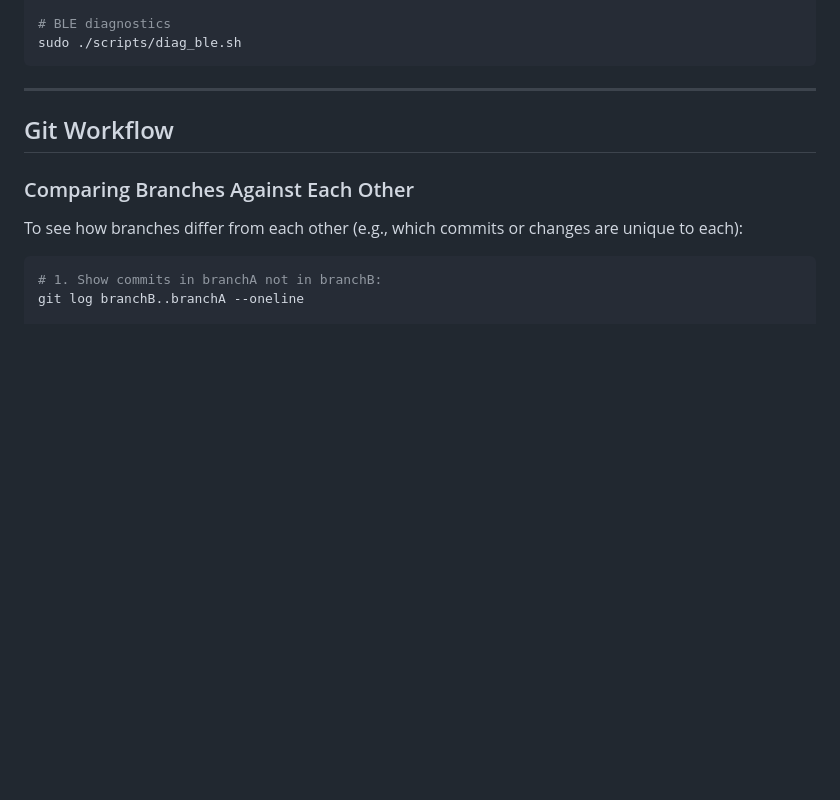
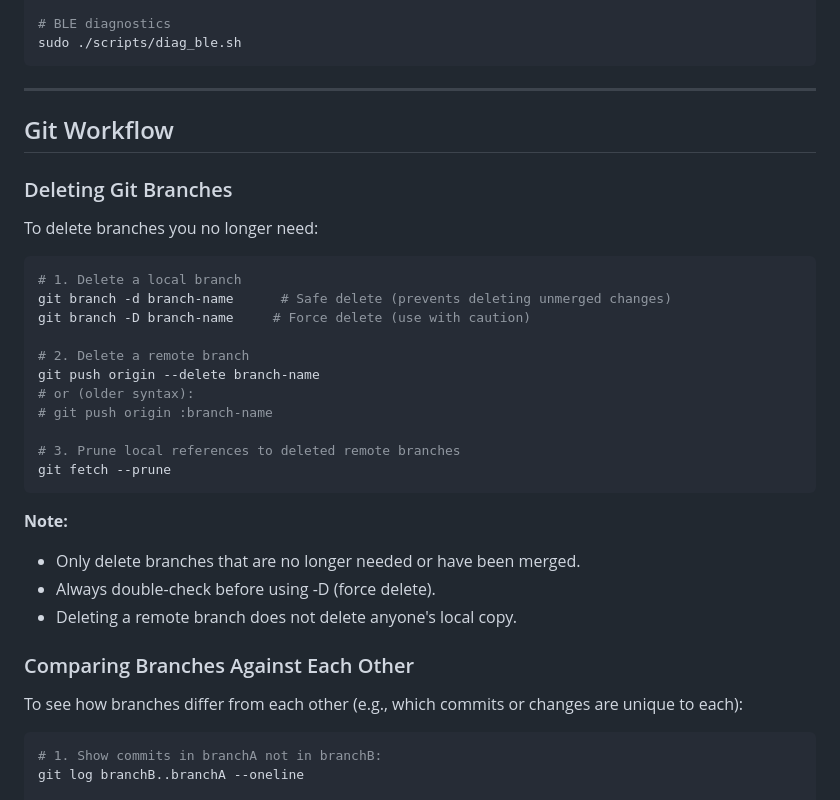
Before and after one commit to meibye/ipr-keyboard, a Markdown page: DEVELOPMENT_WORKFLOW.md, the part around the change printed below. Rendered like a GitHub page; blank space fills up the shorter version.

````diff
--- a/DEVELOPMENT_WORKFLOW.md
+++ b/DEVELOPMENT_WORKFLOW.md
@@ -482,6 +482,29 @@ sudo ./scripts/diag_ble.sh
 
 ## Git Workflow
 
+### Deleting Git Branches
+
+To delete branches you no longer need:
+
+```bash
+# 1. Delete a local branch
+git branch -d branch-name      # Safe delete (prevents deleting unmerged changes)
+git branch -D branch-name     # Force delete (use with caution)
+
+# 2. Delete a remote branch
+git push origin --delete branch-name
+# or (older syntax):
+# git push origin :branch-name
+
+# 3. Prune local references to deleted remote branches
+git fetch --prune
+```
+
+**Note:**
+- Only delete branches that are no longer needed or have been merged.
+- Always double-check before using -D (force delete).
+- Deleting a remote branch does not delete anyone's local copy.
+
 ### Comparing Branches Against Each Other
 
 To see how branches differ from each other (e.g., which commits or changes are unique to each):
````
Also changed, not shown: other parts of DEVELOPMENT_WORKFLOW.md (+66 -10 lines).
